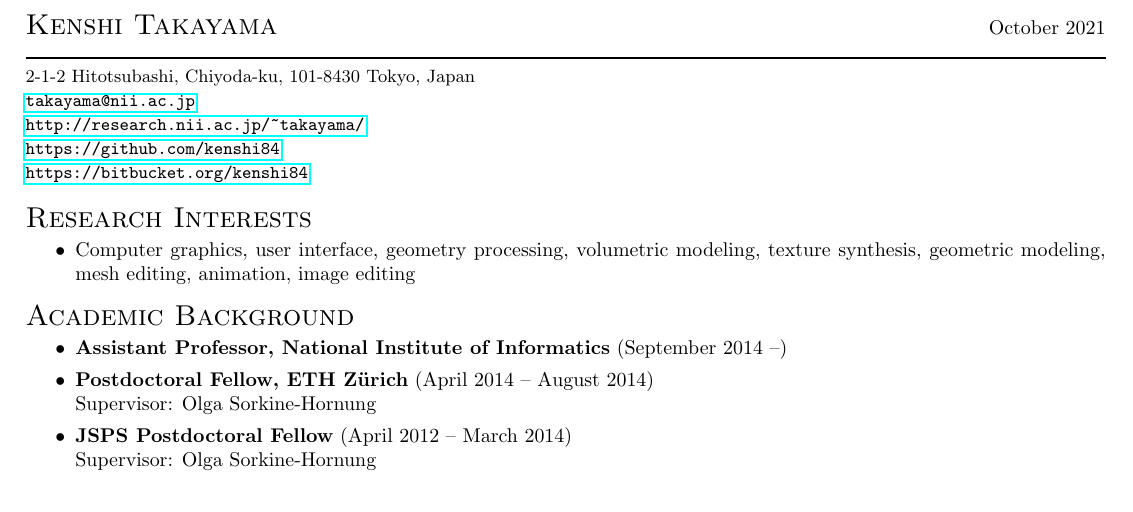
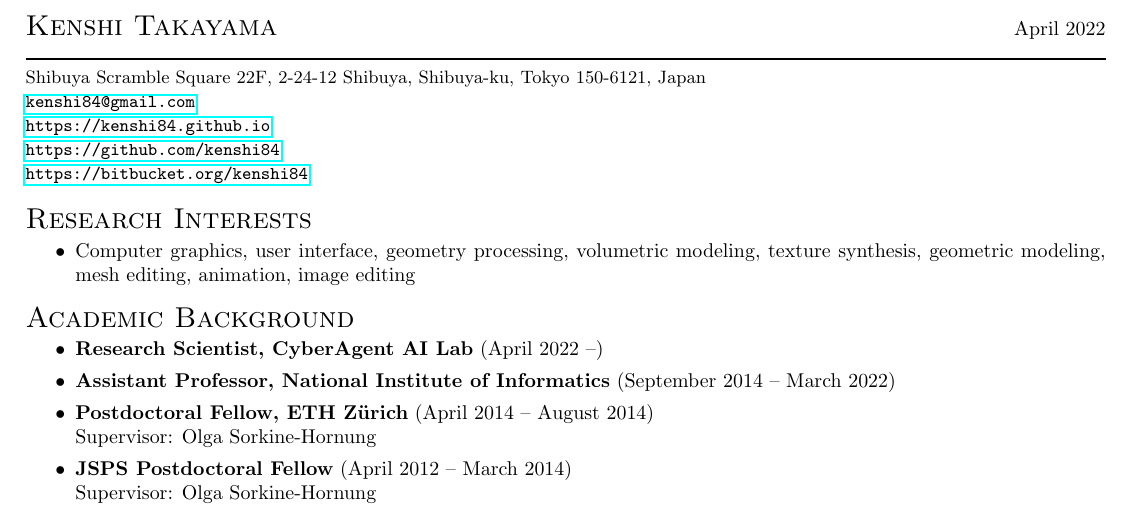
Before and after one commit to kenshi84/kenshi84.github.io, a LaTeX CV (resume/resume.tex, which reads resume/academic_background.tex, resume/header.tex): part of page 1 of 3 before the commit and part of page 1 of 4 after it, cut so that both start at the same text. Compiled offline with pdfLaTeX.

Commit message:
update resume

```diff
--- a/resume/academic_background.tex
+++ b/resume/academic_background.tex
@@ -1,7 +1,9 @@
 {\Large\sc Academic Background}
 \vspace{-3mm}
 \begin{itemize}
-\item {\bf Assistant Professor, National Institute of Informatics} (September 2014 --)
+\item {\bf Research Scientist, CyberAgent AI Lab} (April 2022 --)
+
+\item {\bf Assistant Professor, National Institute of Informatics} (September 2014 -- March 2022)
 
 \item {\bf Postdoctoral Fellow, ETH Z\"{u}rich} (April 2014 -- August 2014)\\
 Supervisor: Olga Sorkine-Hornung
--- a/resume/header.tex
+++ b/resume/header.tex
@@ -1,9 +1,9 @@
-{\Large\sc Kenshi Takayama}\hfill October 2021
+{\Large\sc Kenshi Takayama}\hfill April 2022
 \rule{\textwidth}{1pt}\\
 {\small
-2-1-2 Hitotsubashi, Chiyoda-ku, 101-8430 Tokyo, Japan\\
-\href{mailto:takayama@nii.ac.jp}{{\tt takayama@nii.ac.jp}}\\
-\href{http://research.nii.ac.jp/~takayama/}{{\tt http://research.nii.ac.jp/\~{}takayama/}}\\
+Shibuya Scramble Square 22F, 2-24-12 Shibuya, Shibuya-ku, Tokyo 150-6121, Japan\\
+\href{mailto:kenshi84@gmail.com}{{\tt kenshi84@gmail.com}}\\
+\href{https://kenshi84.github.io}{{\tt https://kenshi84.github.io}}\\
 \href{https://github.com/kenshi84}{{\tt https://github.com/kenshi84}}\\
 \href{https://bitbucket.org/kenshi84}{{\tt https://bitbucket.org/kenshi84}}
 }
```
Also changed, not shown: resume/academic_service.tex (+2 -2 lines), resume_KenshiTakayama.pdf, 1 other file.
